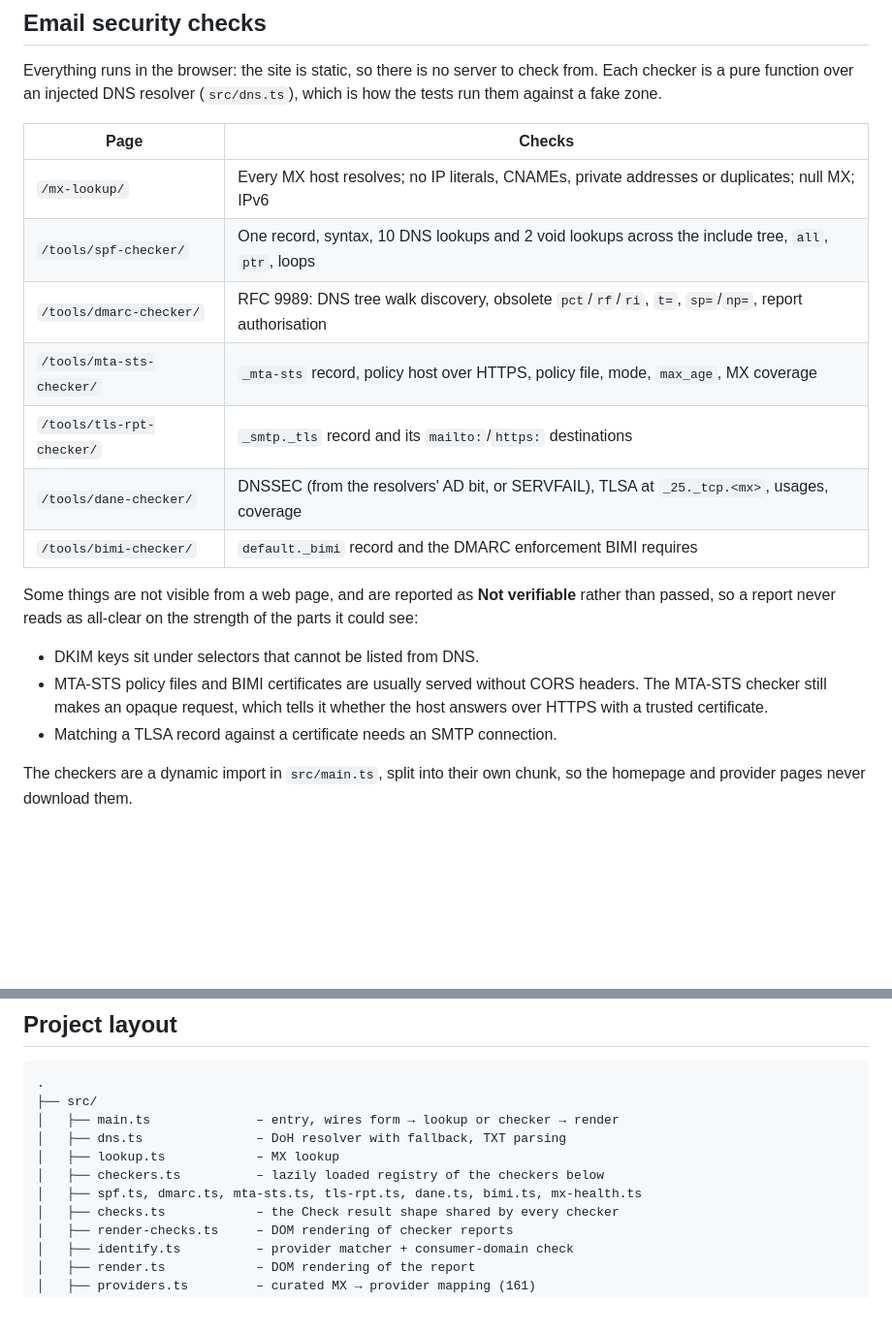
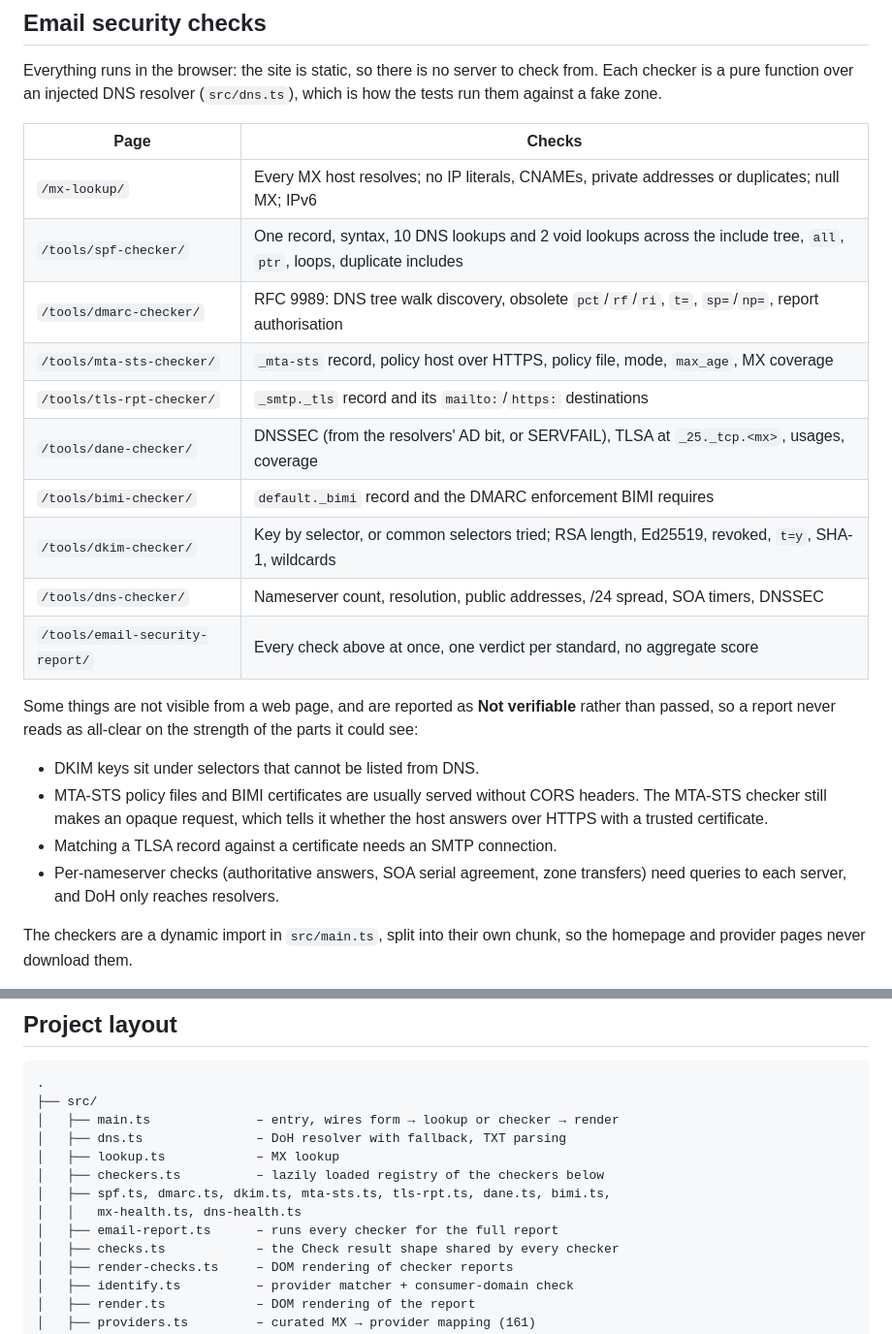
Before and after one commit to Viktopia/email-service-checker, a Markdown page: README.md, 2 parts joined by grey strips. Shown at 97% size. Rendered like a GitHub page; blank space fills up the shorter version.

Commit message:
docs: list the DKIM, DNS and full report checkers in the README
Co-Authored-By: Claude Opus 5.5 <noreply@anthropic.com>
Co-authored-by: multica-agent <github@multica.ai>

```diff
--- a/README.md
+++ b/README.md
@@ -33,12 +33,15 @@ check from. Each checker is a pure function over an injected DNS resolver
 | Page                       | Checks                                                                                           |
 | -------------------------- | ------------------------------------------------------------------------------------------------ |
 | `/mx-lookup/`              | Every MX host resolves; no IP literals, CNAMEs, private addresses or duplicates; null MX; IPv6    |
-| `/tools/spf-checker/`      | One record, syntax, 10 DNS lookups and 2 void lookups across the include tree, `all`, `ptr`, loops |
+| `/tools/spf-checker/`      | One record, syntax, 10 DNS lookups and 2 void lookups across the include tree, `all`, `ptr`, loops, duplicate includes |
 | `/tools/dmarc-checker/`    | RFC 9989: DNS tree walk discovery, obsolete `pct`/`rf`/`ri`, `t=`, `sp=`/`np=`, report authorisation |
 | `/tools/mta-sts-checker/`  | `_mta-sts` record, policy host over HTTPS, policy file, mode, `max_age`, MX coverage             |
 | `/tools/tls-rpt-checker/`  | `_smtp._tls` record and its `mailto:`/`https:` destinations                                      |
 | `/tools/dane-checker/`     | DNSSEC (from the resolvers' AD bit, or SERVFAIL), TLSA at `_25._tcp.<mx>`, usages, coverage      |
 | `/tools/bimi-checker/`     | `default._bimi` record and the DMARC enforcement BIMI requires                                   |
+| `/tools/dkim-checker/`     | Key by selector, or common selectors tried; RSA length, Ed25519, revoked, `t=y`, SHA-1, wildcards |
+| `/tools/dns-checker/`      | Nameserver count, resolution, public addresses, /24 spread, SOA timers, DNSSEC                   |
+| `/tools/email-security-report/` | Every check above at once, one verdict per standard, no aggregate score                     |
 
 Some things are not visible from a web page, and are reported as **Not
 verifiable** rather than passed, so a report never reads as all-clear on the
@@ -49,6 +52,8 @@ strength of the parts it could see:
   headers. The MTA-STS checker still makes an opaque request, which tells it
   whether the host answers over HTTPS with a trusted certificate.
 - Matching a TLSA record against a certificate needs an SMTP connection.
+- Per-nameserver checks (authoritative answers, SOA serial agreement, zone
+  transfers) need queries to each server, and DoH only reaches resolvers.
 
 The checkers are a dynamic import in `src/main.ts`, split into their own
 chunk, so the homepage and provider pages never download them.
@@ -176,7 +181,9 @@ date, which is the meaningless signal this replaced.
 │   ├── dns.ts               – DoH resolver with fallback, TXT parsing
 │   ├── lookup.ts            – MX lookup
 │   ├── checkers.ts          – lazily loaded registry of the checkers below
-│   ├── spf.ts, dmarc.ts, mta-sts.ts, tls-rpt.ts, dane.ts, bimi.ts, mx-health.ts
+│   ├── spf.ts, dmarc.ts, dkim.ts, mta-sts.ts, tls-rpt.ts, dane.ts, bimi.ts,
+│   │   mx-health.ts, dns-health.ts
+│   ├── email-report.ts      – runs every checker for the full report
 │   ├── checks.ts            – the Check result shape shared by every checker
 │   ├── render-checks.ts     – DOM rendering of checker reports
 │   ├── identify.ts          – provider matcher + consumer-domain check
```
